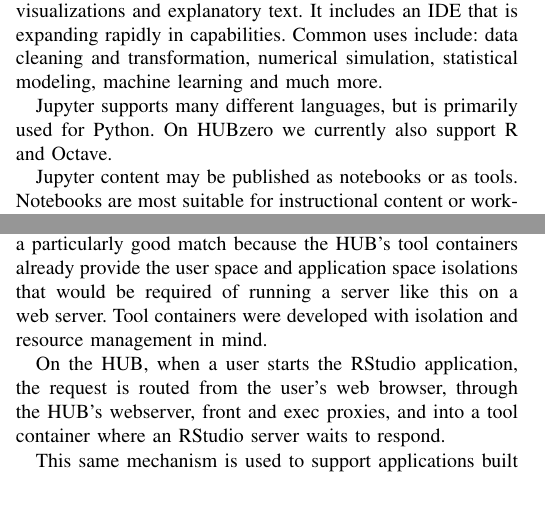
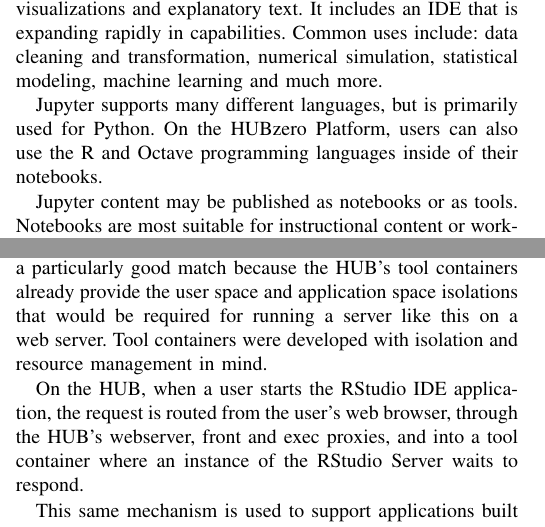
Before and after one commit to codedsk/gateways2017, a LaTeX paper (webapps/gateways2017_webapps2.tex): two parts of the columns of pages 2 and 3 of 4, joined at a grey line, cut so that both start at the same text, the shorter picture padded with empty space. Compiled offline with pdfLaTeX; a missing font is replaced by an installed copy or a similar font; a LaTeX package or settings file that is missing is left out.

Commit message:
fixing typos

```diff
--- a/webapps/gateways2017_webapps2.tex
+++ b/webapps/gateways2017_webapps2.tex
@@ -159,7 +159,7 @@
 
 % *** MATH PACKAGES ***
 %
-%\usepackage{amsmath}
+\usepackage{amsmath}
 % A popular package from the American Mathematical Society that provides
 % many useful and powerful commands for dealing with mathematics.
 %
@@ -493,7 +499,8 @@
 modeling, machine learning and much more.
 
 Jupyter supports many different languages, but is primarily used for Python.
-On HUBzero we currently also support R and Octave.
+On the HUBzero Platform, users can also use the R and Octave programming
+languages inside of their notebooks.
 
 Jupyter content may be published as notebooks or as tools.  Notebooks are most
 suitable for instructional content or workflows; where the user will be
@@ -545,13 +552,14 @@
 
 Using the web version of the RStudio IDE on the HUB is a particularly good
 match because the HUB's tool containers already provide the user space and
-application space isolations that would be required of running a server like
+application space isolations that would be required for running a server like
 this on a web server. Tool containers were developed with isolation and
 resource management in mind.
 
-On the HUB, when a user starts the RStudio application, the request is routed
-from the user's web browser, through the HUB's webserver, front and exec
-proxies, and into a tool container where an RStudio server waits to respond.
+On the HUB, when a user starts the RStudio IDE application, the request is
+routed from the user's web browser, through the HUB's webserver, front and exec
+proxies, and into a tool container where an instance of the RStudio Server
+waits to respond.
 
 This same mechanism is used to support applications built using Shiny,
 RStudio's library for building web applications from within R, and RMarkdown
```
Also changed, not shown: webapps/gateways2017_webapps2.tex (20 more changed lines).
